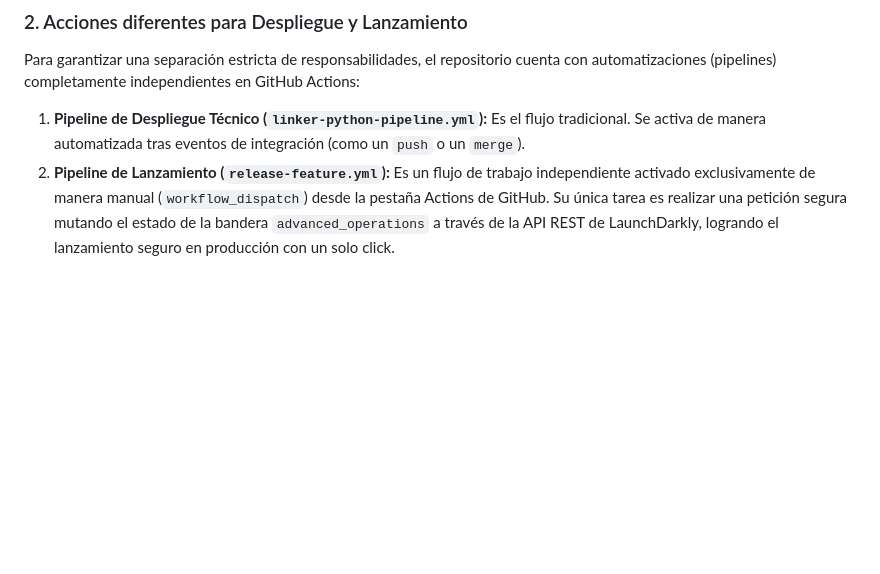
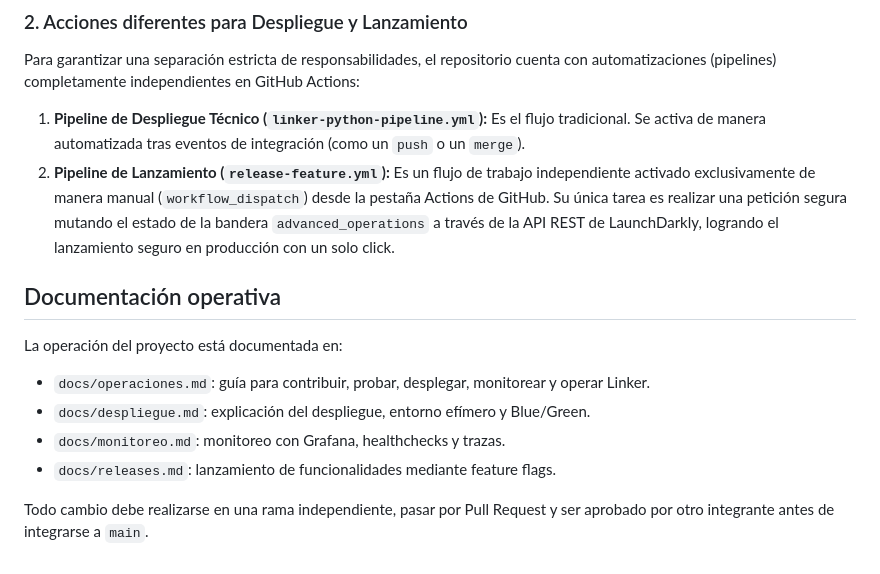
Before and after one commit to co-eiv-devsecops/linker2, a Markdown page: README.md, the part around the change. Rendered like a GitHub page; blank space fills up the shorter version.

Commit message:
docs(ops): add Linker operations runbook

```diff
--- a/README.md
+++ b/README.md
@@ -281,3 +281,14 @@ Para garantizar una separación estricta de responsabilidades, el repositorio cu
 
 1. **Pipeline de Despliegue Técnico (`linker-python-pipeline.yml`):** Es el flujo tradicional. Se activa de manera automatizada tras eventos de integración (como un `push` o un `merge`).
 2. **Pipeline de Lanzamiento (`release-feature.yml`):** Es un flujo de trabajo independiente activado exclusivamente de manera manual (`workflow_dispatch`) desde la pestaña Actions de GitHub. Su única tarea es realizar una petición segura mutando el estado de la bandera `advanced_operations` a través de la API REST de LaunchDarkly, logrando el lanzamiento seguro en producción con un solo click.
+
+## Documentación operativa
+
+La operación del proyecto está documentada en:
+
+- `docs/operaciones.md`: guía para contribuir, probar, desplegar, monitorear y operar Linker.
+- `docs/despliegue.md`: explicación del despliegue, entorno efímero y Blue/Green.
+- `docs/monitoreo.md`: monitoreo con Grafana, healthchecks y trazas.
+- `docs/releases.md`: lanzamiento de funcionalidades mediante feature flags.
+
+Todo cambio debe realizarse en una rama independiente, pasar por Pull Request y ser aprobado por otro integrante antes de integrarse a `main`.
```
Also changed, not shown: docs/operaciones.md (added, +357 -0 lines).
